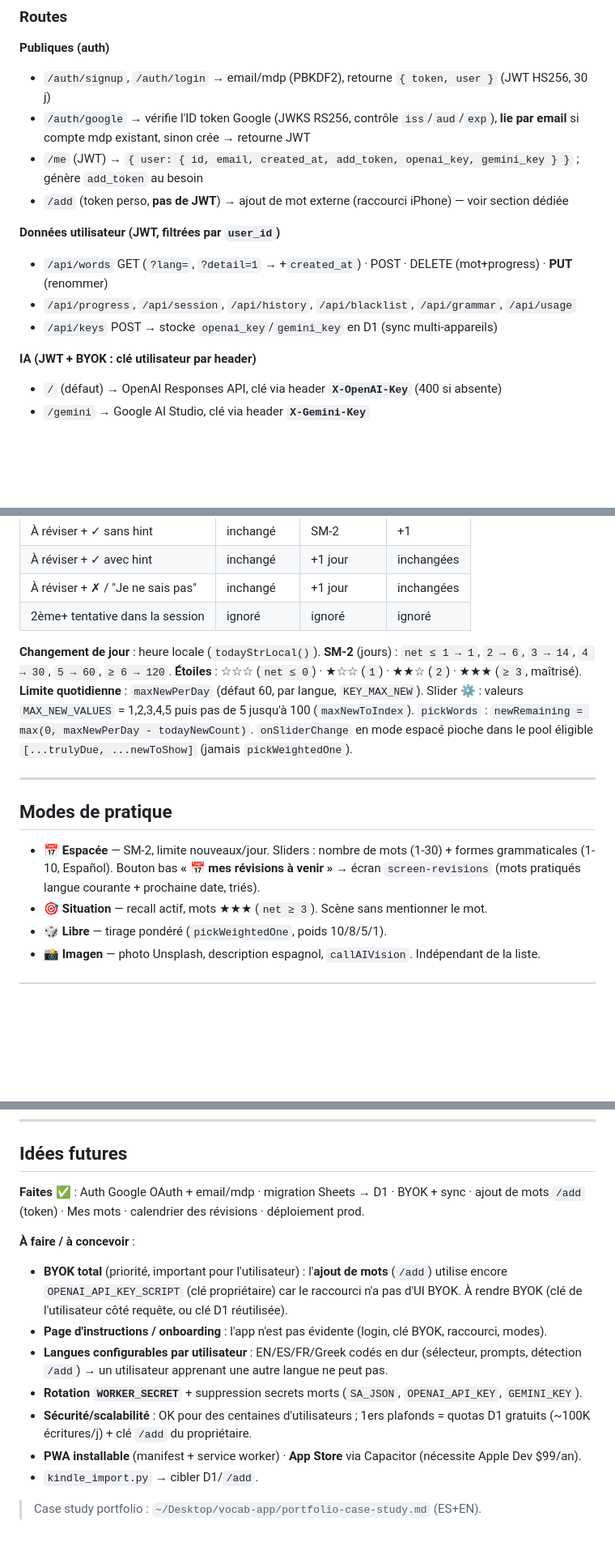
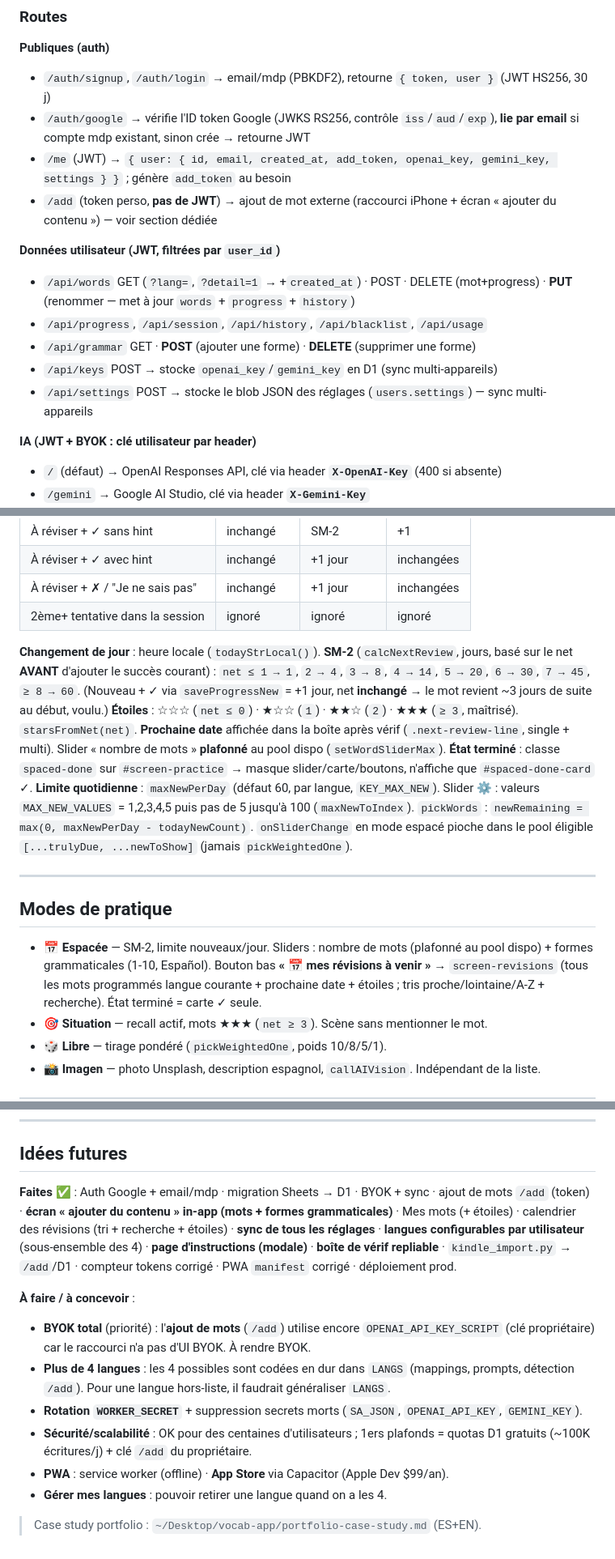
Before and after one commit to huellasenarena/vocab-app, a Markdown page: CLAUDE.md, 3 parts joined by grey strips. Shown at 81% size. GitHub-like rendering; blank space fills up the shorter version.

```diff
--- a/CLAUDE.md
+++ b/CLAUDE.md
@@ -20,13 +20,15 @@ URL : `https://dark-brook-87cc.georg-dreym.workers.dev` · Code : `~/Desktop/voc
 **Publiques (auth)**
 - `/auth/signup`, `/auth/login` → email/mdp (PBKDF2), retourne `{ token, user }` (JWT HS256, 30 j)
 - `/auth/google` → vérifie l'ID token Google (JWKS RS256, contrôle `iss`/`aud`/`exp`), **lie par email** si compte mdp existant, sinon crée → retourne JWT
-- `/me` (JWT) → `{ user: { id, email, created_at, add_token, openai_key, gemini_key } }` ; génère `add_token` au besoin
-- `/add` (token perso, **pas de JWT**) → ajout de mot externe (raccourci iPhone) — voir section dédiée
+- `/me` (JWT) → `{ user: { id, email, created_at, add_token, openai_key, gemini_key, settings } }` ; génère `add_token` au besoin
+- `/add` (token perso, **pas de JWT**) → ajout de mot externe (raccourci iPhone + écran « ajouter du contenu ») — voir section dédiée
 
 **Données utilisateur (JWT, filtrées par `user_id`)**
-- `/api/words` GET (`?lang=`, `?detail=1` → +`created_at`) · POST · DELETE (mot+progress) · **PUT** (renommer)
-- `/api/progress`, `/api/session`, `/api/history`, `/api/blacklist`, `/api/grammar`, `/api/usage`
+- `/api/words` GET (`?lang=`, `?detail=1` → +`created_at`) · POST · DELETE (mot+progress) · **PUT** (renommer — met à jour `words` + `progress` + `history`)
+- `/api/progress`, `/api/session`, `/api/history`, `/api/blacklist`, `/api/usage`
+- `/api/grammar` GET · **POST** (ajouter une forme) · **DELETE** (supprimer une forme)
 - `/api/keys` POST → stocke `openai_key`/`gemini_key` en D1 (sync multi-appareils)
+- `/api/settings` POST → stocke le blob JSON des réglages (`users.settings`) — sync multi-appareils
 
 **IA (JWT + BYOK : clé utilisateur par header)**
 - `/` (défaut) → OpenAI Responses API, clé via header **`X-OpenAI-Key`** (400 si absente)
@@ -158,15 +175,16 @@ Sous `<h1>Vocab</h1>`, toggle ⚙️ (`KEY_SHOW_TOKENS`). `DAILY_LIMITS = { gpt4
 | 2ème+ tentative dans la session | ignoré | ignoré | ignoré |
 
 **Changement de jour** : heure locale (`todayStrLocal()`).
-**SM-2** (jours) : `net ≤ 1 → 1`, `2 → 6`, `3 → 14`, `4 → 30`, `5 → 60`, `≥ 6 → 120`.
-**Étoiles** : ☆☆☆ (`net ≤ 0`) · ★☆☆ (`1`) · ★★☆ (`2`) · ★★★ (`≥ 3`, maîtrisé).
+**SM-2** (`calcNextReview`, jours, basé sur le net **AVANT** d'ajouter le succès courant) : `net ≤ 1 → 1`, `2 → 4`, `3 → 8`, `4 → 14`, `5 → 20`, `6 → 30`, `7 → 45`, `≥ 8 → 60`. (Nouveau + ✓ via `saveProgressNew` = +1 jour, net **inchangé** → le mot revient ~3 jours de suite au début, voulu.)
+**Étoiles** : ☆☆☆ (`net ≤ 0`) · ★☆☆ (`1`) · ★★☆ (`2`) · ★★★ (`≥ 3`, maîtrisé). `starsFromNet(net)`.
+**Prochaine date** affichée dans la boîte après vérif (`.next-review-line`, single + multi). Slider « nombre de mots » **plafonné** au pool dispo (`setWordSliderMax`). **État terminé** : classe `spaced-done` sur `#screen-practice` → masque slider/carte/boutons, n'affiche que `#spaced-done-card` ✓.
 **Limite quotidienne** : `maxNewPerDay` (défaut 60, par langue, `KEY_MAX_NEW`). Slider ⚙️ : valeurs `MAX_NEW_VALUES` = 1,2,3,4,5 puis pas de 5 jusqu'à 100 (`maxNewToIndex`). `pickWords` : `newRemaining = max(0, maxNewPerDay - todayNewCount)`. `onSliderChange` en mode espacé pioche dans le pool éligible `[...trulyDue, ...newToShow]` (jamais `pickWeightedOne`).
 
 ---
 
 ## Modes de pratique
 
-- 📅 **Espacée** — SM-2, limite nouveaux/jour. Sliders : nombre de mots (1-30) + formes grammaticales (1-10, Español). Bouton bas **« 📅 mes révisions à venir »** → écran `screen-revisions` (mots pratiqués langue courante + prochaine date, triés).
+- 📅 **Espacée** — SM-2, limite nouveaux/jour. Sliders : nombre de mots (plafonné au pool dispo) + formes grammaticales (1-10, Español). Bouton bas **« 📅 mes révisions à venir »** → `screen-revisions` (tous les mots programmés langue courante + prochaine date + étoiles ; tris proche/lointaine/A-Z + recherche). État terminé = carte ✓ seule.
 - 🎯 **Situation** — recall actif, mots ★★★ (`net ≥ 3`). Scène sans mentionner le mot.
 - 🎲 **Libre** — tirage pondéré (`pickWeightedOne`, poids 10/8/5/1).
 - 📸 **Imagen** — photo Unsplash, description espagnol, `callAIVision`. Indépendant de la liste.
@@ -269,15 +290,14 @@ Worker : `wrangler deploy`. Front : push `main` → GitHub Actions → `gh-pages
 
 ## Idées futures
 
-**Faites ✅** : Auth Google OAuth + email/mdp · migration Sheets → D1 · BYOK + sync · ajout de mots `/add` (token) · Mes mots · calendrier des révisions · déploiement prod.
+**Faites ✅** : Auth Google + email/mdp · migration Sheets → D1 · BYOK + sync · ajout de mots `/add` (token) · **écran « ajouter du contenu » in-app (mots + formes grammaticales)** · Mes mots (+ étoiles) · calendrier des révisions (tri + recherche + étoiles) · **sync de tous les réglages** · **langues configurables par utilisateur** (sous-ensemble des 4) · **page d'instructions (modale)** · **boîte de vérif repliable** · `kindle_import.py` → `/add`/D1 · compteur tokens corrigé · PWA `manifest` corrigé · déploiement prod.
 
 **À faire / à concevoir** :
-- **BYOK total** (priorité, important pour l'utilisateur) : l'**ajout de mots** (`/add`) utilise encore `OPENAI_API_KEY_SCRIPT` (clé propriétaire) car le raccourci n'a pas d'UI BYOK. À rendre BYOK (clé de l'utilisateur côté requête, ou clé D1 réutilisée).
-- **Page d'instructions / onboarding** : l'app n'est pas évidente (login, clé BYOK, raccourci, modes).
-- **Langues configurables par utilisateur** : EN/ES/FR/Greek codés en dur (sélecteur, prompts, détection `/add`) → un utilisateur apprenant une autre langue ne peut pas.
+- **BYOK total** (priorité) : l'**ajout de mots** (`/add`) utilise encore `OPENAI_API_KEY_SCRIPT` (clé propriétaire) car le raccourci n'a pas d'UI BYOK. À rendre BYOK.
+- **Plus de 4 langues** : les 4 possibles sont codées en dur dans `LANGS` (mappings, prompts, détection `/add`). Pour une langue hors-liste, il faudrait généraliser `LANGS`.
 - **Rotation `WORKER_SECRET`** + suppression secrets morts (`SA_JSON`, `OPENAI_API_KEY`, `GEMINI_KEY`).
 - **Sécurité/scalabilité** : OK pour des centaines d'utilisateurs ; 1ers plafonds = quotas D1 gratuits (~100K écritures/j) + clé `/add` du propriétaire.
-- **PWA installable** (manifest + service worker) · **App Store** via Capacitor (nécessite Apple Dev $99/an).
-- `kindle_import.py` → cibler D1/`/add`.
+- **PWA** : service worker (offline) · **App Store** via Capacitor (Apple Dev $99/an).
+- **Gérer mes langues** : pouvoir retirer une langue quand on a les 4.
 
 > Case study portfolio : `~/Desktop/vocab-app/portfolio-case-study.md` (ES+EN).
```
Also changed, not shown: other parts of CLAUDE.md (+34 -16 lines).
